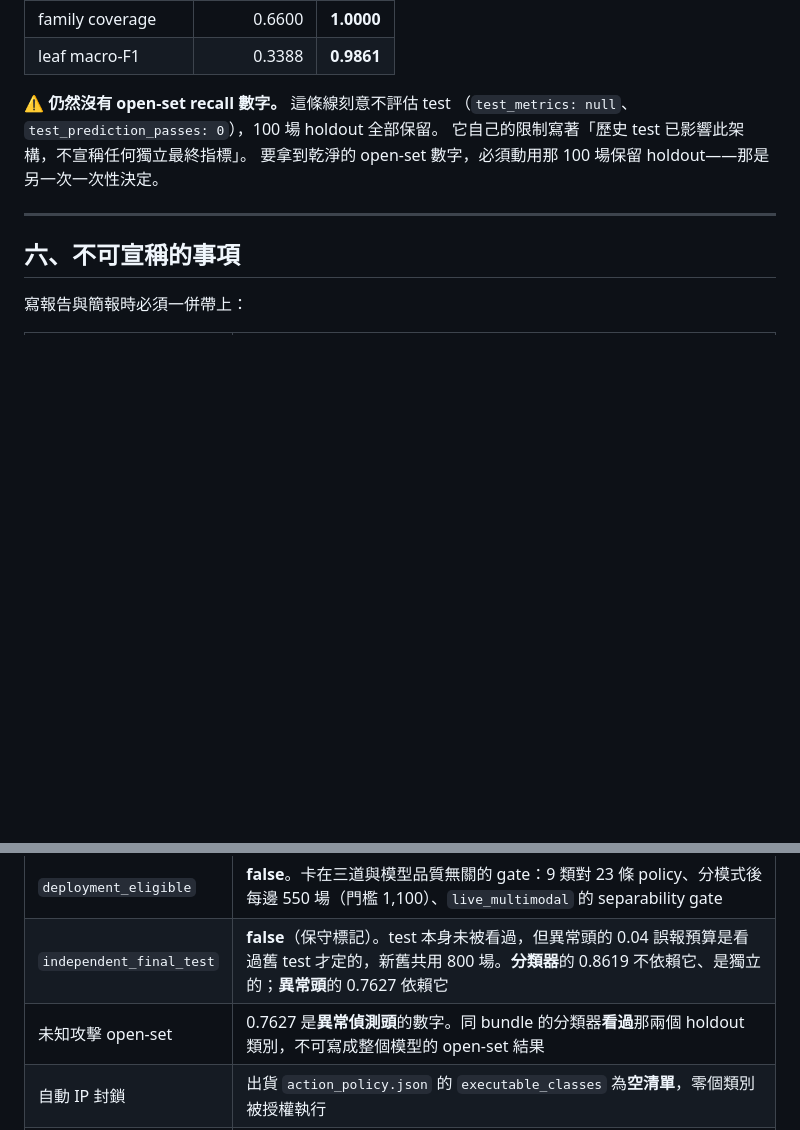
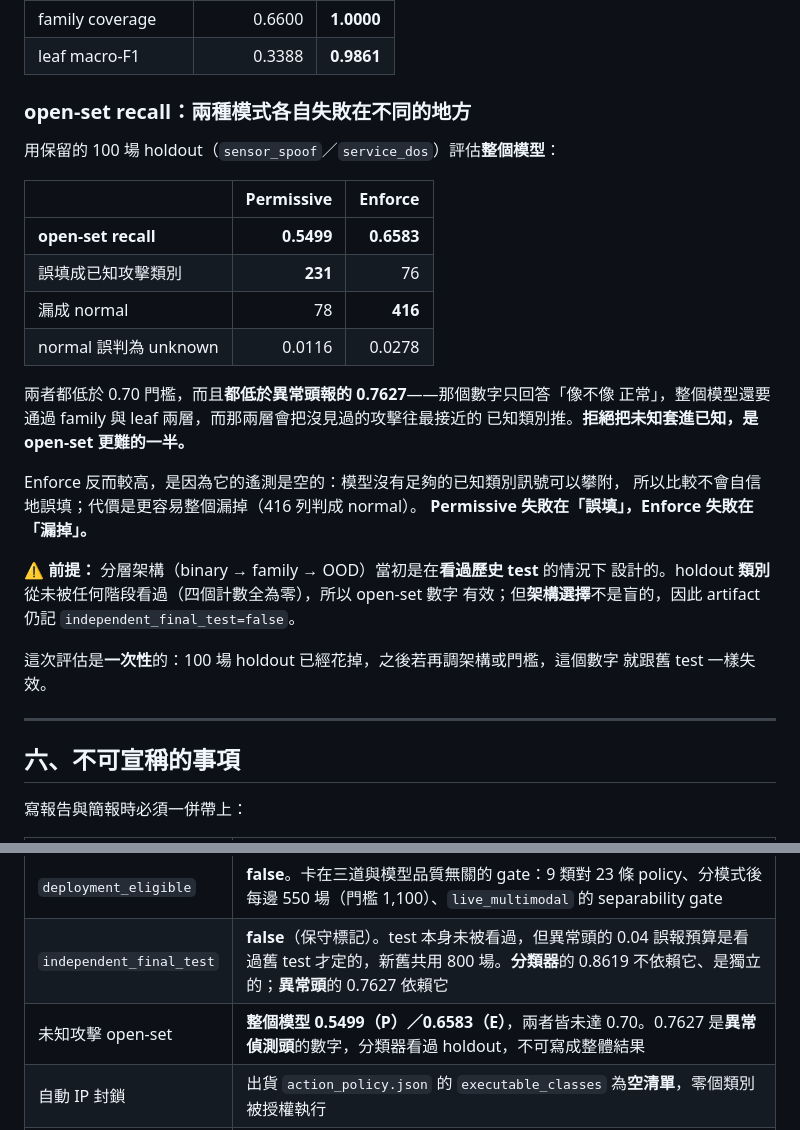
Before and after one commit to a0970151287-gif/ros2-dds-security-patrol, a Markdown page: 文件/最終結果與證據總結_2026-08-21.md, 2 parts joined by grey strips. Rendered like a GitHub page; blank space fills up the shorter version.

Commit message:
feat(eval): complete the open-set picture -- both modes fail differently
Enforce whole-model open-set recall is 0.6583 against Permissive's 0.5499, and
the inversion is the interesting part. Under Enforce the telemetry is empty, so
the model has little known-class signal to latch onto and rarely misfiles an
unknown attack with confidence: 76 rows land in a known attack class against
Permissive's 231. It pays for that by missing them outright instead -- 416 rows
called normal against Permissive's 78.

So the two modes fail in different places. Permissive misfiles; Enforce misses.
Both sit below the 0.70 gate, and both are below the 0.7627 the anomaly head
reports, because that head only answers whether a row looks normal while the
whole model must also survive the family and leaf layers pulling an unseen
attack toward its nearest known neighbour.

The hierarchical line's novelty protocol is clean in both modes -- supervised
train, calibration, selection and threshold rows from the holdout classes are
all zero -- so these figures can be stated as open-set results. The caveat that
travels with them is that the architecture itself was designed with knowledge
of the historical test, which is why the artifacts still record
independent_final_test as false.

```diff
--- a/文件/最終結果與證據總結_2026-08-21.md
+++ b/文件/最終結果與證據總結_2026-08-21.md
@@ -222,10 +222,31 @@ validation 表現（對照重跑前的 r2 候選）：
 | family coverage | 0.6600 | **1.0000** |
 | leaf macro-F1 | 0.3388 | **0.9861** |
 
-⚠️ **仍然沒有 open-set recall 數字。** 這條線刻意不評估 test
-（`test_metrics: null`、`test_prediction_passes: 0`），100 場 holdout 全部保留。
-它自己的限制寫著「歷史 test 已影響此架構，不宣稱任何獨立最終指標」。
-要拿到乾淨的 open-set 數字，必須動用那 100 場保留 holdout——那是另一次一次性決定。
+### open-set recall：兩種模式各自失敗在不同的地方
+
+用保留的 100 場 holdout（`sensor_spoof`／`service_dos`）評估**整個模型**：
+
+| | Permissive | Enforce |
+|---|---:|---:|
+| **open-set recall** | **0.5499** | **0.6583** |
+| 誤填成已知攻擊類別 | **231** | 76 |
+| 漏成 normal | 78 | **416** |
+| normal 誤判為 unknown | 0.0116 | 0.0278 |
+
+兩者都低於 0.70 門檻，而且**都低於異常頭報的 0.7627**——那個數字只回答「像不像
+正常」，整個模型還要通過 family 與 leaf 兩層，而那兩層會把沒見過的攻擊往最接近的
+已知類別推。**拒絕把未知套進已知，是 open-set 更難的一半。**
+
+Enforce 反而較高，是因為它的遙測是空的：模型沒有足夠的已知類別訊號可以攀附，
+所以比較不會自信地誤填；代價是更容易整個漏掉（416 列判成 normal）。
+**Permissive 失敗在「誤填」，Enforce 失敗在「漏掉」。**
+
+⚠️ **前提：** 分層架構（binary → family → OOD）當初是在**看過歷史 test** 的情況下
+設計的。holdout **類別**從未被任何階段看過（四個計數全為零），所以 open-set 數字
+有效；但**架構選擇**不是盲的，因此 artifact 仍記 `independent_final_test=false`。
+
+這次評估是**一次性**的：100 場 holdout 已經花掉，之後若再調架構或門檻，這個數字
+就跟舊 test 一樣失效。
 
 ---
 
@@ -237,7 +258,7 @@ validation 表現（對照重跑前的 r2 候選）：
 |---|---|
 | `deployment_eligible` | **false**。卡在三道與模型品質無關的 gate：9 類對 23 條 policy、分模式後每邊 550 場（門檻 1,100）、`live_multimodal` 的 separability gate |
 | `independent_final_test` | **false**（保守標記）。test 本身未被看過，但異常頭的 0.04 誤報預算是看過舊 test 才定的，新舊共用 800 場。**分類器**的 0.8619 不依賴它、是獨立的；**異常頭**的 0.7627 依賴它 |
-| 未知攻擊 open-set | 0.7627 是**異常偵測頭**的數字。同 bundle 的分類器**看過**那兩個 holdout 類別，不可寫成整個模型的 open-set 結果 |
+| 未知攻擊 open-set | **整個模型 0.5499（P）／0.6583（E）**，兩者皆未達 0.70。0.7627 是**異常偵測頭**的數字，分類器看過 holdout，不可寫成整體結果 |
 | 自動 IP 封鎖 | 出貨 `action_policy.json` 的 `executable_classes` 為**空清單**，零個類別被授權執行 |
 | 九項本機 outcome | **5／9**。聚合報告 `local_defense_outcomes.json` 產不出來（要求九項全齊，刻意 fail-closed） |
 | 跨主機／Pi 5 | **未開始**。`cross_host_test_ready=false`、`autonomous_ip_block_ready=false` |
```
